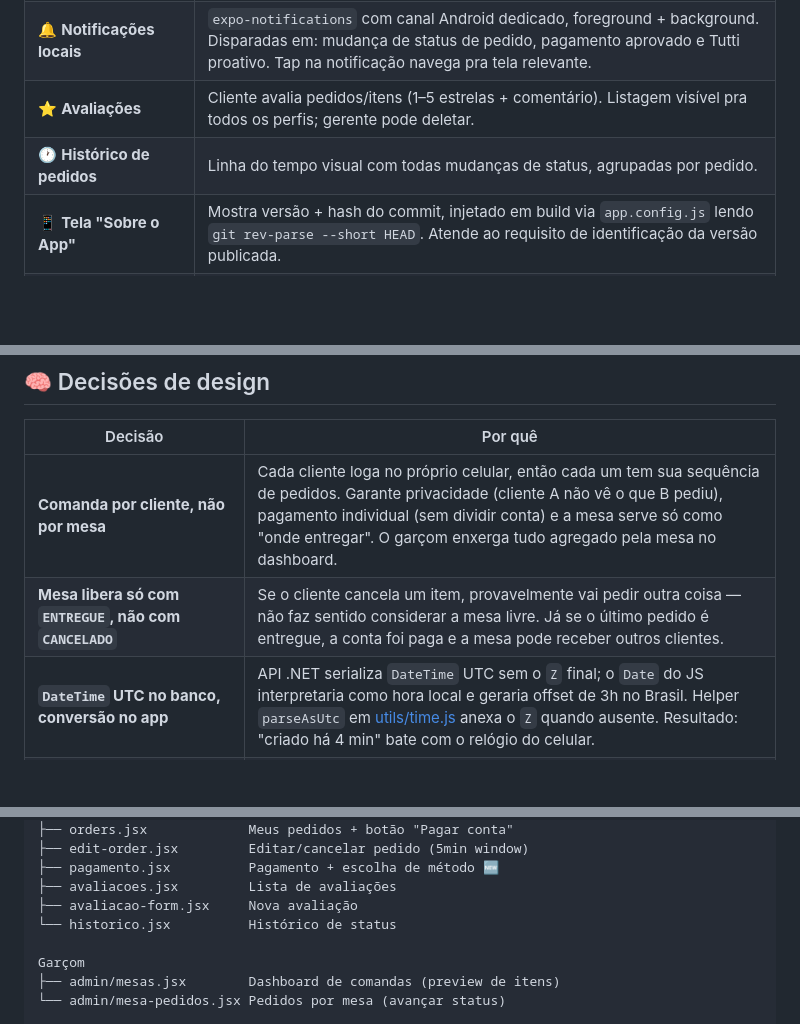
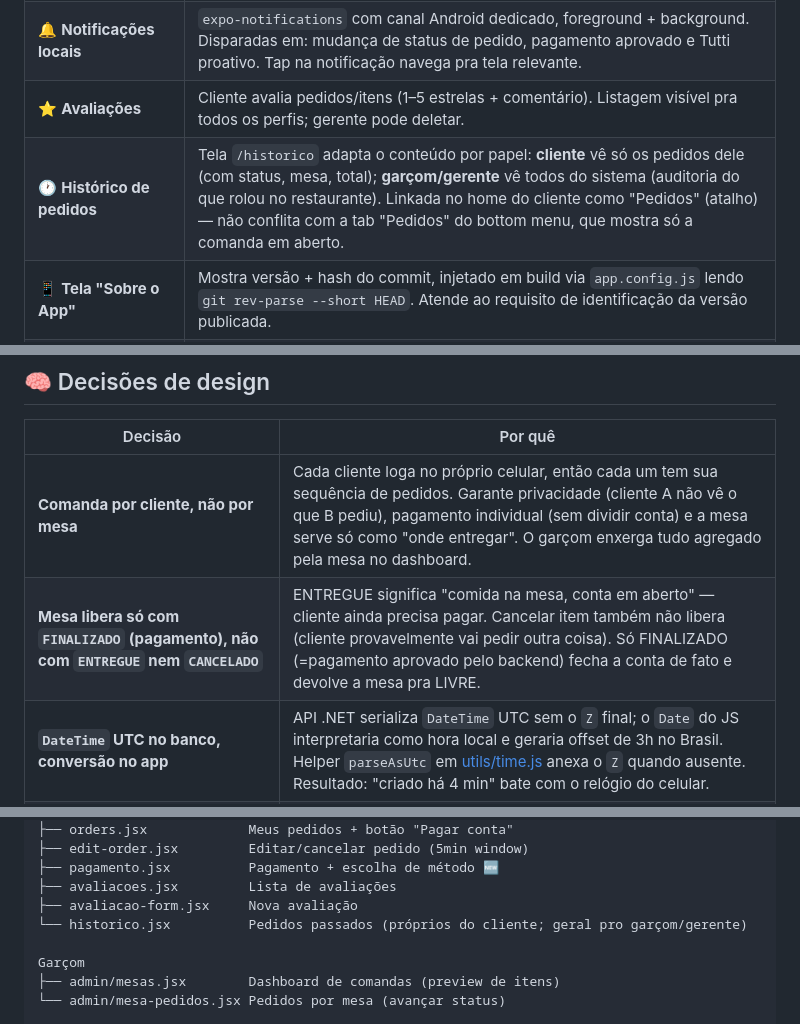
Before and after one commit to annabonfim/pedix-app, a Markdown page: README.md, 3 parts joined by grey strips. Rendered like a GitHub page; blank space fills up the shorter version.

```diff
--- a/README.md
+++ b/README.md
@@ -45,7 +49,7 @@ O sistema é organizado em **3 partes**: este app mobile (React Native + Expo) e
 | 🛎️ **Dashboard de comandas (garçom)** | `admin/mesas.jsx` redesenhada: cada card de mesa ocupada mostra os itens da comanda agregados, total e contagem de pedidos. Click → `mesa-pedidos.jsx` permite avançar status de cada pedido (`ABERTO → EM_PREPARO → PRONTO → ENTREGUE`). |
 | 🔔 **Notificações locais** | `expo-notifications` com canal Android dedicado, foreground + background. Disparadas em: mudança de status de pedido, pagamento aprovado e Tutti proativo. Tap na notificação navega pra tela relevante. |
 | ⭐ **Avaliações** | Cliente avalia pedidos/itens (1–5 estrelas + comentário). Listagem visível pra todos os perfis; gerente pode deletar. |
-| 🕐 **Histórico de pedidos** | Linha do tempo visual com todas mudanças de status, agrupadas por pedido. |
+| 🕐 **Histórico de pedidos** | Tela `/historico` adapta o conteúdo por papel: **cliente** vê só os pedidos dele (com status, mesa, total); **garçom/gerente** vê todos do sistema (auditoria do que rolou no restaurante). Linkada no home do cliente como "Pedidos" (atalho) — não conflita com a tab "Pedidos" do bottom menu, que mostra só a comanda em aberto. |
 | 📱 **Tela "Sobre o App"** | Mostra versão + hash do commit, injetado em build via `app.config.js` lendo `git rev-parse --short HEAD`. Atende ao requisito de identificação da versão publicada. |
 | 📊 **Telas administrativas (gerente)** | CRUD de categorias, lista de relatórios, gestão de avaliações. |
 
@@ -86,7 +90,7 @@ O sistema é dividido em **2 backends** com responsabilidades distintas:
 | Decisão | Por quê |
 |---|---|
 | **Comanda por cliente, não por mesa** | Cada cliente loga no próprio celular, então cada um tem sua sequência de pedidos. Garante privacidade (cliente A não vê o que B pediu), pagamento individual (sem dividir conta) e a mesa serve só como "onde entregar". O garçom enxerga tudo agregado pela mesa no dashboard. |
-| **Mesa libera só com `ENTREGUE`, não com `CANCELADO`** | Se o cliente cancela um item, provavelmente vai pedir outra coisa — não faz sentido considerar a mesa livre. Já se o último pedido é entregue, a conta foi paga e a mesa pode receber outros clientes. |
+| **Mesa libera só com `FINALIZADO` (pagamento), não com `ENTREGUE` nem `CANCELADO`** | ENTREGUE significa "comida na mesa, conta em aberto" — cliente ainda precisa pagar. Cancelar item também não libera (cliente provavelmente vai pedir outra coisa). Só FINALIZADO (=pagamento aprovado pelo backend) fecha a conta de fato e devolve a mesa pra LIVRE. |
 | **`DateTime` UTC no banco, conversão no app** | API .NET serializa `DateTime` UTC sem o `Z` final; o `Date` do JS interpretaria como hora local e geraria offset de 3h no Brasil. Helper `parseAsUtc` em [utils/time.js](utils/time.js) anexa o `Z` quando ausente. Resultado: "criado há 4 min" bate com o relógio do celular. |
 | **Mesa salva como `numero` (UI) + `Guid` (storage)** | A UI mostra número humano (1, 2, 3...), mas a API .NET exige `Guid`. `scan.jsx` resolve o `Guid` via `GET /api/mesas` no momento do scan e salva ambos no `AsyncStorage` (`TABLE_NUMBER` e `MESA_ID`). |
 | **Limpar mesa só em login/logout explícito** | `restoreSession` no boot do app **não** reseta a mesa (cliente recarrega sem perder contexto). Mas login/register/logout limpam (sessão nova = mesa nova). |
@@ -124,7 +128,7 @@ Cliente
 ├── pagamento.jsx          Pagamento + escolha de método 🆕
 ├── avaliacoes.jsx         Lista de avaliações
 ├── avaliacao-form.jsx     Nova avaliação
-└── historico.jsx          Histórico de status
+└── historico.jsx          Pedidos passados (próprios do cliente; geral pro garçom/gerente)
 
 Garçom
 ├── admin/mesas.jsx        Dashboard de comandas (preview de itens)
```
Also changed, not shown: other parts of README.md (+12 -6 lines).
